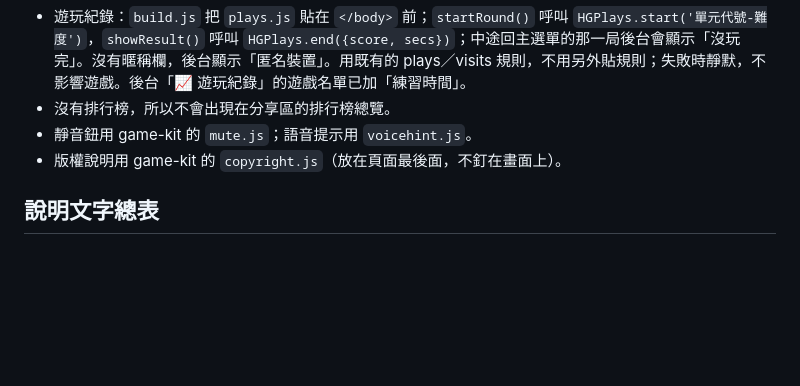
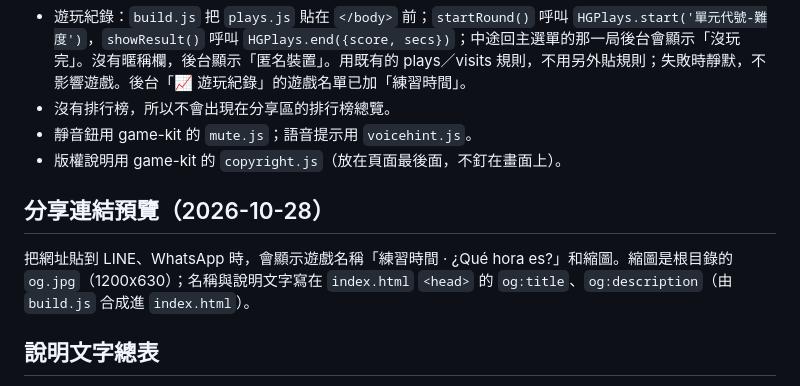
Before and after one commit to wangchiapin/timegame, a Markdown page: README.md, the part around the change. Rendered like a GitHub page; blank space fills up the shorter version.

Commit message:
README 更新（核對現況）
Co-Authored-By: Claude Sonnet 5.5 <noreply@anthropic.com>
Claude-Session: https://claude.ai/code/session_01VBTS7oAcJj8qyRiXLmo3bX

```diff
--- a/README.md
+++ b/README.md
@@ -90,6 +90,9 @@
 - 靜音鈕用 game-kit 的 `mute.js`；語音提示用 `voicehint.js`。
 - 版權說明用 game-kit 的 `copyright.js`（放在頁面最後面，不釘在畫面上）。
 
+## 分享連結預覽（2026-10-28）
+把網址貼到 LINE、WhatsApp 時，會顯示遊戲名稱「練習時間 · ¿Qué hora es?」和縮圖。縮圖是根目錄的 `og.jpg`（1200x630）；名稱與說明文字寫在 `index.html` `<head>` 的 `og:title`、`og:description`（由 `build.js` 合成進 `index.html`）。
+
 ## 說明文字總表
 
 改任何一句說明，這張表都要一起更新。程式裡每種題型的提示寫在 `src/02-gen.js` 的 `instr`，畫面按鈕和標題的字在 `src/03-ui.js` 最上面的 `STR`。
```
